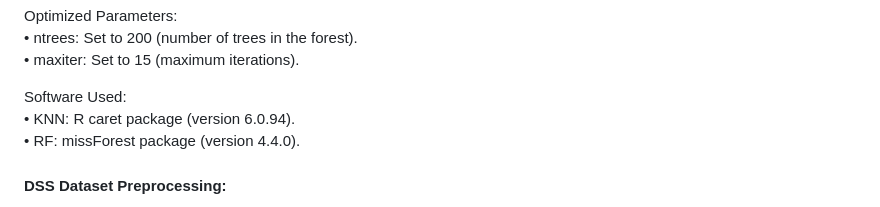
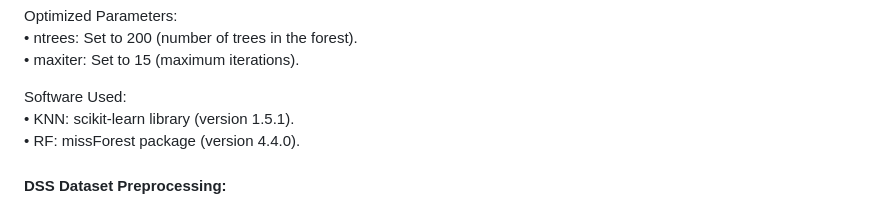
Before and after one commit to migleapa/AML-Patient-Profiling-Using-Unsupervised-Clustering, a Markdown page: README.md, the part around the change. Drawn GitHub-style.

```diff
--- a/README.md
+++ b/README.md
@@ -41,7 +41,7 @@ Optimized Parameters:<br>
 •	maxiter: Set to 15 (maximum iterations).<br>
 
 Software Used:<br>
-•	KNN: R caret package (version 6.0.94).<br>
+•	KNN: scikit-learn library (version 1.5.1).<br>
 •	RF: missForest package (version 4.4.0).<br>
 
 #### DSS Dataset Preprocessing:<br>
```
